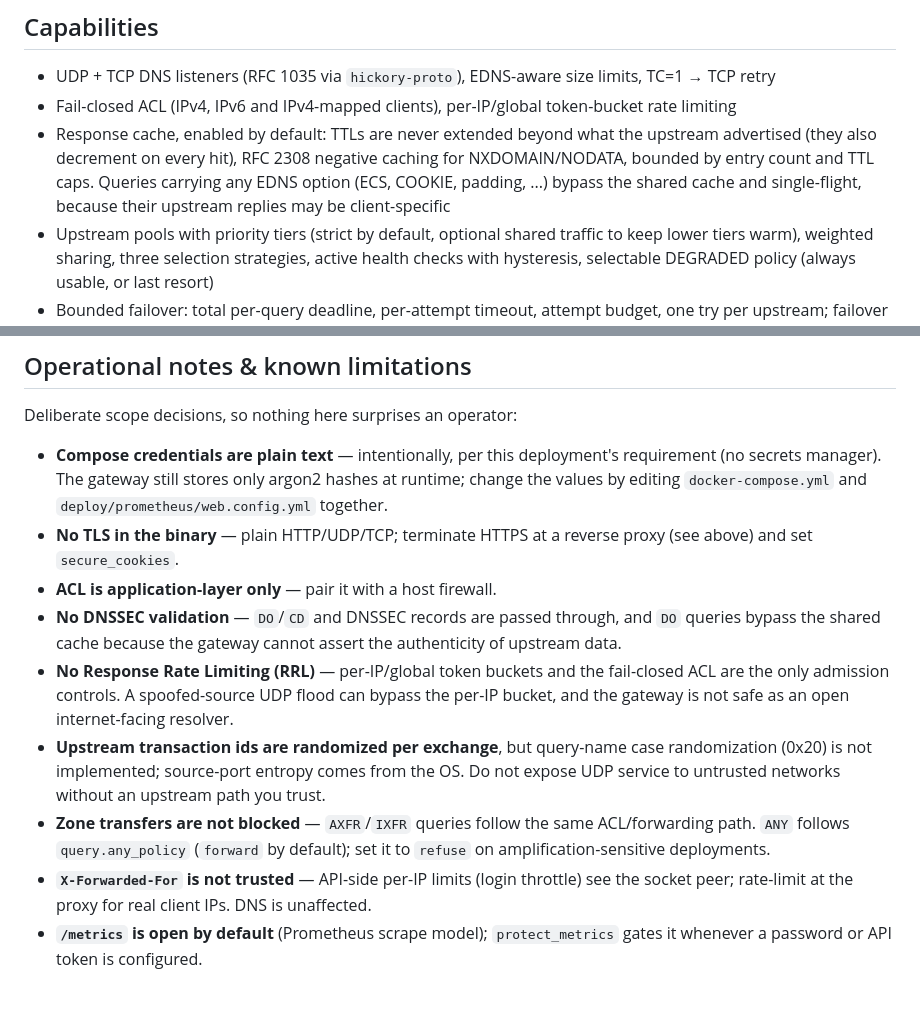
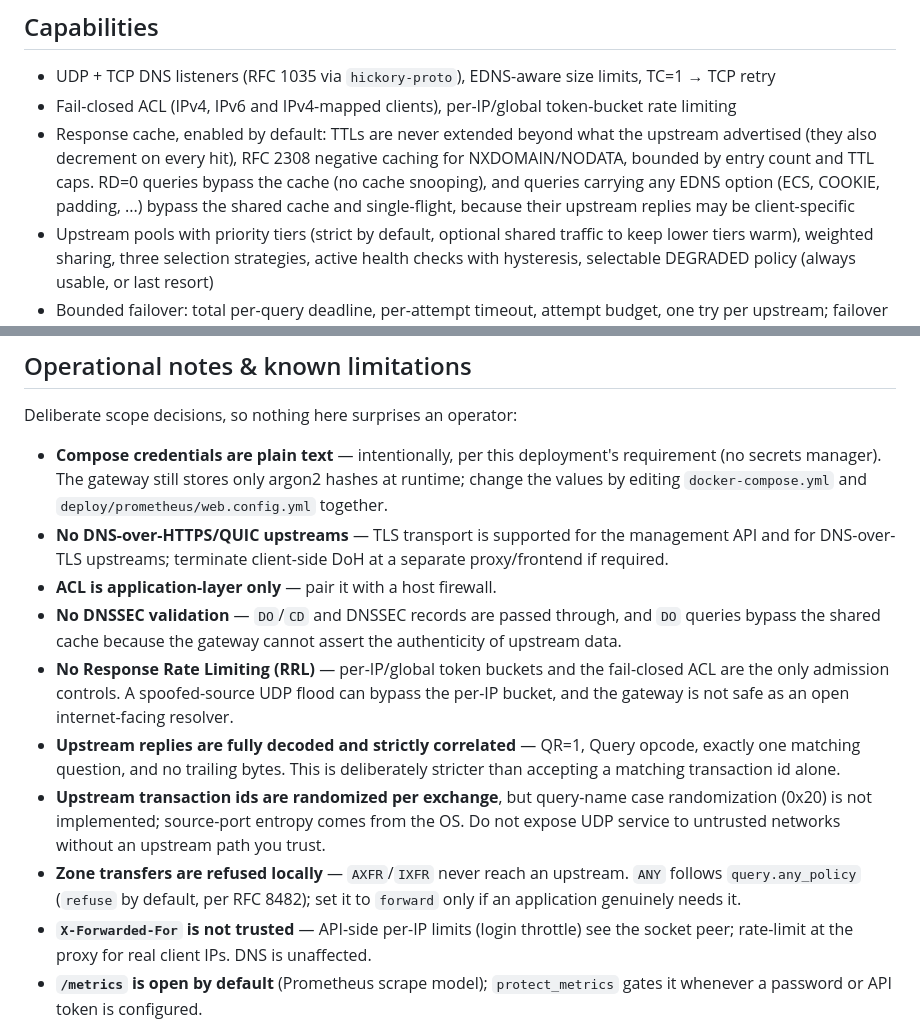
Before and after one commit to Guilt92/res, a Markdown page: README.md, 2 parts joined by grey strips. Rendered like a GitHub page; blank space fills up the shorter version.

Commit message:
docs: align DNS safety notes with hardened behavior
Document strict upstream correlation, RD=0 cache bypass, local AXFR/IXFR refusal, ANY refusal default, encrypted transport support, and remove the stale no-TLS claim.

```diff
--- a/README.md
+++ b/README.md
@@ -20,9 +20,10 @@ implemented.
   token-bucket rate limiting
 * Response cache, enabled by default: TTLs are never extended beyond what the
   upstream advertised (they also decrement on every hit), RFC 2308 negative
-  caching for NXDOMAIN/NODATA, bounded by entry count and TTL caps. Queries
-  carrying any EDNS option (ECS, COOKIE, padding, ...) bypass the shared cache
-  and single-flight, because their upstream replies may be client-specific
+  caching for NXDOMAIN/NODATA, bounded by entry count and TTL caps. RD=0
+  queries bypass the cache (no cache snooping), and queries carrying any EDNS
+  option (ECS, COOKIE, padding, ...) bypass the shared cache and single-flight,
+  because their upstream replies may be client-specific
 * Upstream pools with priority tiers (strict by default, optional shared
   traffic to keep lower tiers warm), weighted sharing, three selection
   strategies, active health checks with hysteresis, selectable
@@ -265,8 +266,9 @@ Deliberate scope decisions, so nothing here surprises an operator:
   deployment's requirement (no secrets manager). The gateway still stores
   only argon2 hashes at runtime; change the values by editing
   `docker-compose.yml` and `deploy/prometheus/web.config.yml` together.
-* **No TLS in the binary** — plain HTTP/UDP/TCP; terminate HTTPS at a
-  reverse proxy (see above) and set `secure_cookies`.
+* **No DNS-over-HTTPS/QUIC upstreams** — TLS transport is supported for the
+  management API and for DNS-over-TLS upstreams; terminate client-side DoH at
+  a separate proxy/frontend if required.
 * **ACL is application-layer only** — pair it with a host firewall.
 * **No DNSSEC validation** — `DO`/`CD` and DNSSEC records are passed through,
   and `DO` queries bypass the shared cache because the gateway cannot assert
@@ -275,13 +277,16 @@ Deliberate scope decisions, so nothing here surprises an operator:
   fail-closed ACL are the only admission controls. A spoofed-source UDP flood
   can bypass the per-IP bucket, and the gateway is not safe as an open
   internet-facing resolver.
+* **Upstream replies are fully decoded and strictly correlated** — QR=1,
+  Query opcode, exactly one matching question, and no trailing bytes. This is
+  deliberately stricter than accepting a matching transaction id alone.
 * **Upstream transaction ids are randomized per exchange**, but query-name
   case randomization (0x20) is not implemented; source-port entropy comes from
   the OS. Do not expose UDP service to untrusted networks without an upstream
   path you trust.
-* **Zone transfers are not blocked** — `AXFR`/`IXFR` queries follow the same
-  ACL/forwarding path. `ANY` follows `query.any_policy` (`forward` by default);
-  set it to `refuse` on amplification-sensitive deployments.
+* **Zone transfers are refused locally** — `AXFR`/`IXFR` never reach an
+  upstream. `ANY` follows `query.any_policy` (`refuse` by default, per RFC
+  8482); set it to `forward` only if an application genuinely needs it.
 * **`X-Forwarded-For` is not trusted** — API-side per-IP limits (login
   throttle) see the socket peer; rate-limit at the proxy for real client
   IPs. DNS is unaffected.
```
